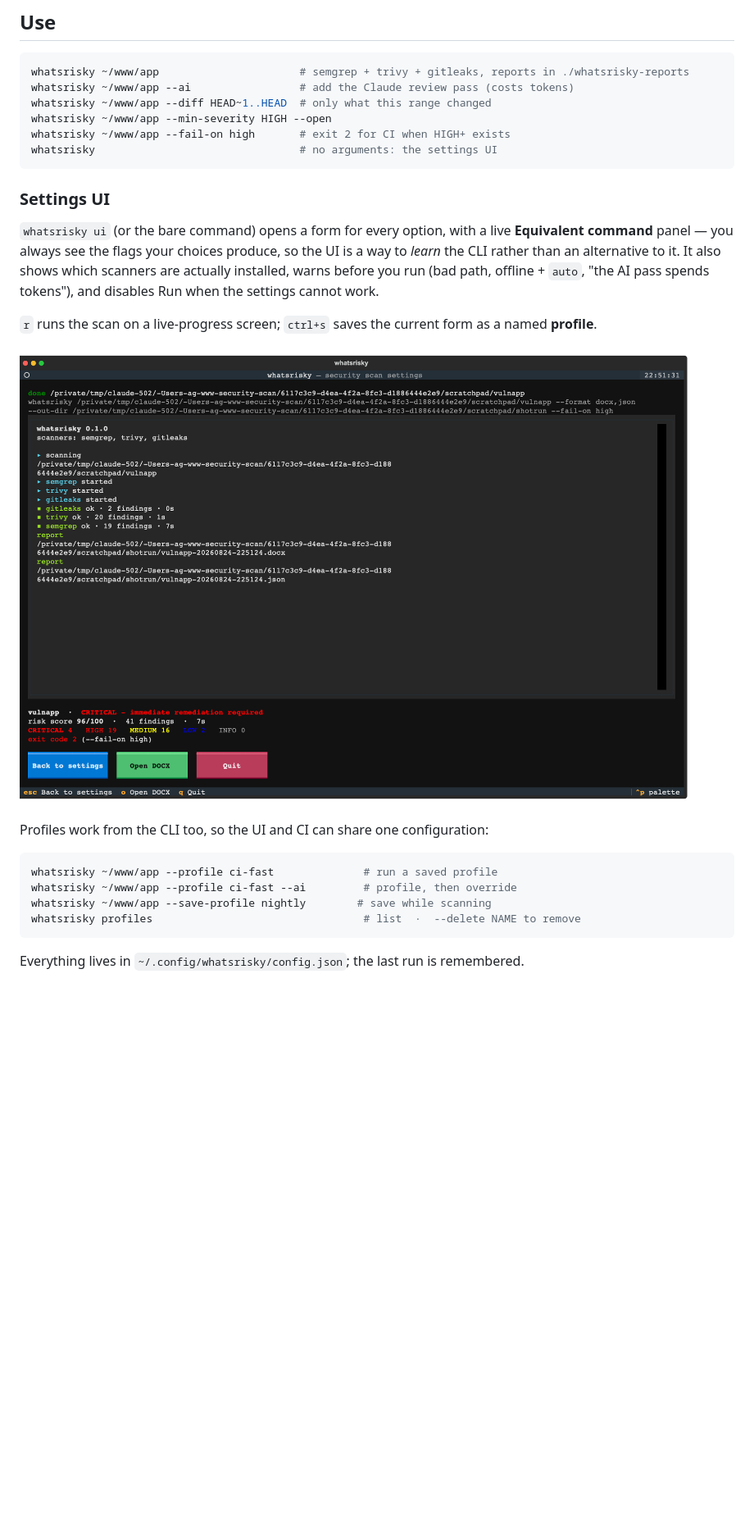
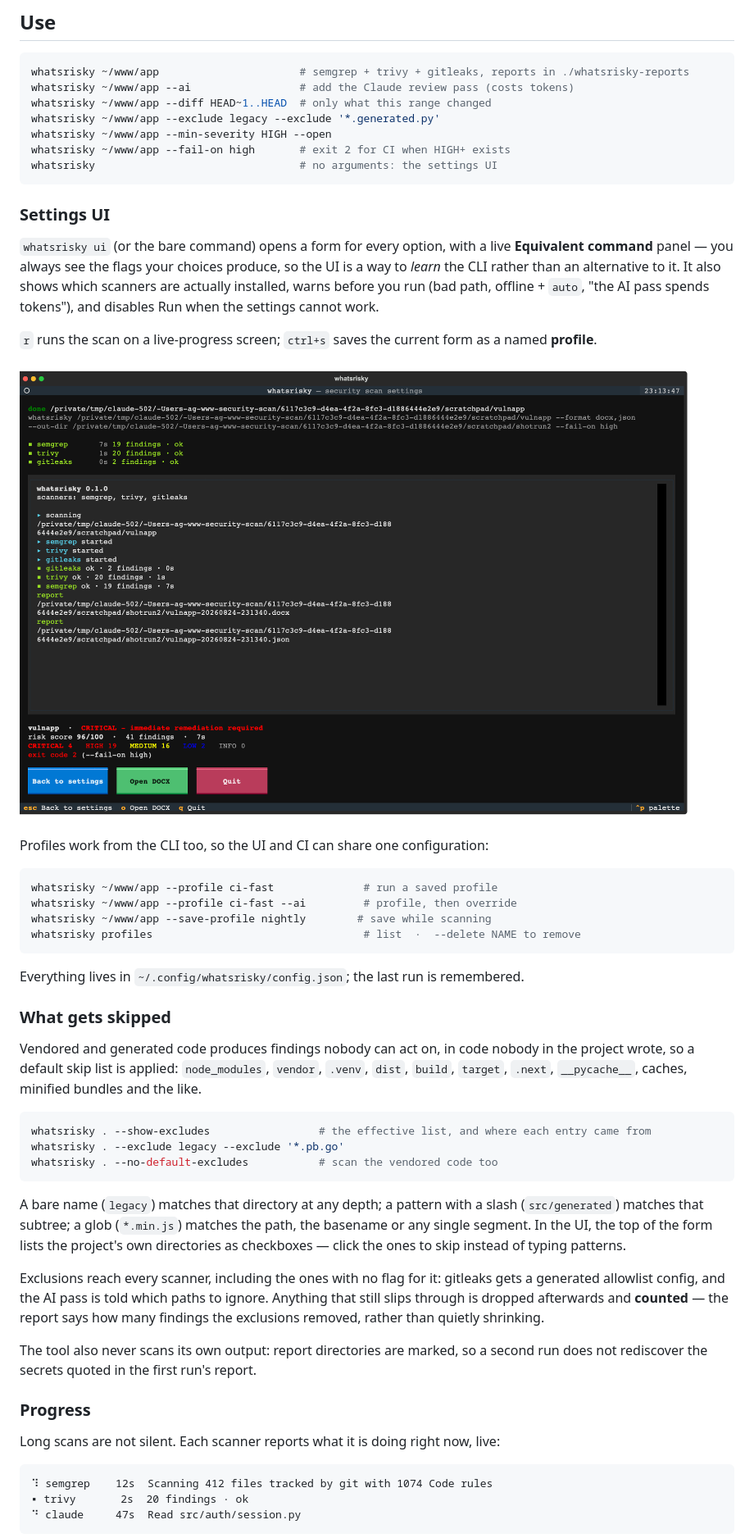
Before and after one commit to smagew/whatsrisky, a Markdown page: README.md, the part around one of its changes. Shown at 82% size. GitHub-like rendering; pictures changed too: docs/tui-run.png; blank space fills up the shorter version.

````diff
--- a/README.md
+++ b/README.md
@@ -40,6 +40,7 @@ is missing and how to get it on your platform. The Claude pass additionally need
 whatsrisky ~/www/app                      # semgrep + trivy + gitleaks, reports in ./whatsrisky-reports
 whatsrisky ~/www/app --ai                 # add the Claude review pass (costs tokens)
 whatsrisky ~/www/app --diff HEAD~1..HEAD  # only what this range changed
+whatsrisky ~/www/app --exclude legacy --exclude '*.generated.py'
 whatsrisky ~/www/app --min-severity HIGH --open
 whatsrisky ~/www/app --fail-on high       # exit 2 for CI when HIGH+ exists
 whatsrisky                                # no arguments: the settings UI
@@ -68,3 +69,38 @@ whatsrisky profiles                                 # list  ·  --delete NAME to
 
 Everything lives in `~/.config/whatsrisky/config.json`; the last run is remembered.
 
+### What gets skipped
+
+Vendored and generated code produces findings nobody can act on, in code nobody in the project
+wrote, so a default skip list is applied: `node_modules`, `vendor`, `.venv`, `dist`, `build`,
+`target`, `.next`, `__pycache__`, caches, minified bundles and the like.
+
+```bash
+whatsrisky . --show-excludes                 # the effective list, and where each entry came from
+whatsrisky . --exclude legacy --exclude '*.pb.go'
+whatsrisky . --no-default-excludes           # scan the vendored code too
+```
+
+A bare name (`legacy`) matches that directory at any depth; a pattern with a slash
+(`src/generated`) matches that subtree; a glob (`*.min.js`) matches the path, the basename or any
+single segment. In the UI, the top of the form lists the project's own directories as checkboxes —
+click the ones to skip instead of typing patterns.
+
+Exclusions reach every scanner, including the ones with no flag for it: gitleaks gets a generated
+allowlist config, and the AI pass is told which paths to ignore. Anything that still slips through is
+dropped afterwards and **counted** — the report says how many findings the exclusions removed,
+rather than quietly shrinking.
+
+The tool also never scans its own output: report directories are marked, so a second run does not
+rediscover the secrets quoted in the first run's report.
+
+### Progress
+
+Long scans are not silent. Each scanner reports what it is doing right now, live:
+
+```
+⠹ semgrep    12s  Scanning 412 files tracked by git with 1074 Code rules
+▪ trivy       2s  20 findings · ok
+⠙ claude     47s  Read src/auth/session.py
+```
+
````
Also changed, not shown: other parts of README.md (+9 -1 lines), CHANGELOG.md (+18 -0 lines), docs/tui-settings.png, 12 other files.
